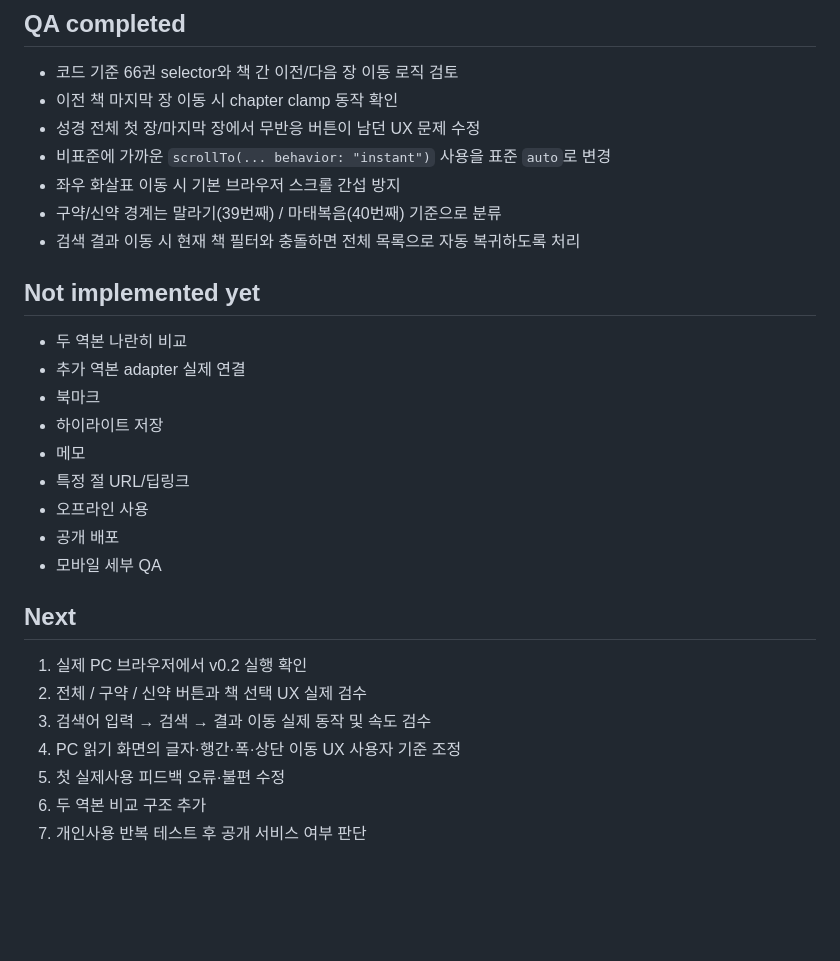
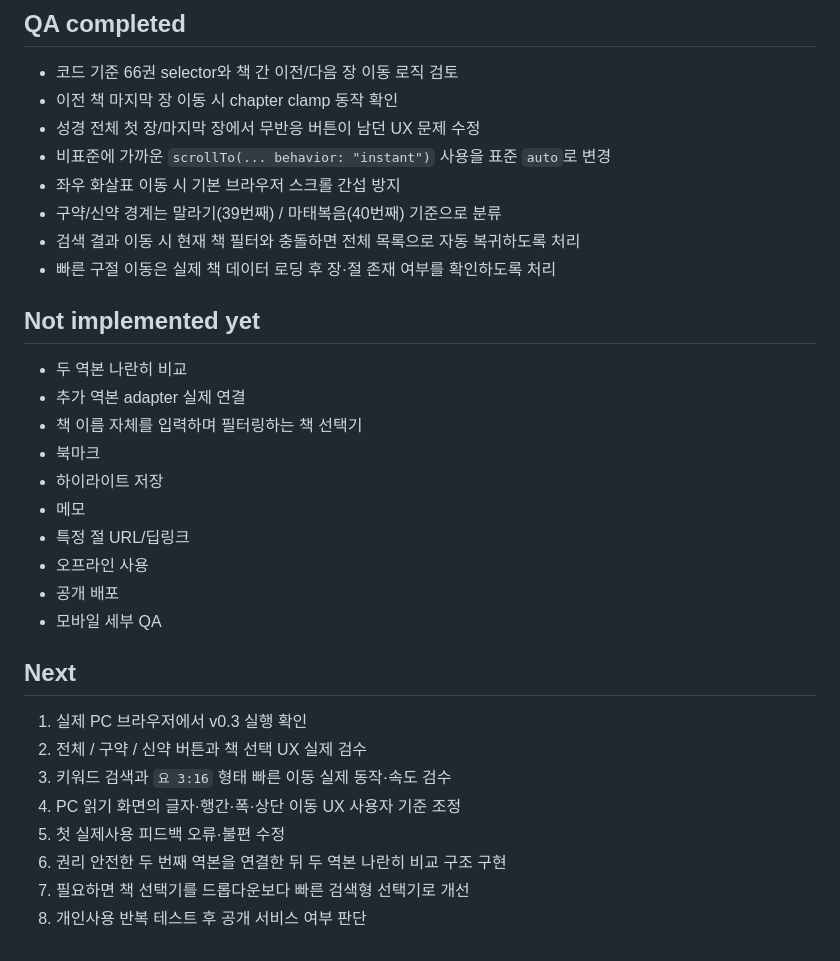
Before and after one commit to gsh4124-cyber/bible-reader, a Markdown page: PROJECT_STATUS.md, the part around one of its changes. Rendered like a GitHub page; blank space fills up the shorter version.

```diff
--- a/PROJECT_STATUS.md
+++ b/PROJECT_STATUS.md
@@ -66,11 +89,13 @@ PC에서 실제로 반복 사용하고 싶은 성경 읽기 페이지를 먼저
 - 좌우 화살표 이동 시 기본 브라우저 스크롤 간섭 방지
 - 구약/신약 경계는 말라기(39번째) / 마태복음(40번째) 기준으로 분류
 - 검색 결과 이동 시 현재 책 필터와 충돌하면 전체 목록으로 자동 복귀하도록 처리
+- 빠른 구절 이동은 실제 책 데이터 로딩 후 장·절 존재 여부를 확인하도록 처리
 
 ## Not implemented yet
 
 - 두 역본 나란히 비교
 - 추가 역본 adapter 실제 연결
+- 책 이름 자체를 입력하며 필터링하는 책 선택기
 - 북마크
 - 하이라이트 저장
 - 메모
@@ -81,10 +106,11 @@ PC에서 실제로 반복 사용하고 싶은 성경 읽기 페이지를 먼저
 
 ## Next
 
-1. 실제 PC 브라우저에서 v0.2 실행 확인
+1. 실제 PC 브라우저에서 v0.3 실행 확인
 2. 전체 / 구약 / 신약 버튼과 책 선택 UX 실제 검수
-3. 검색어 입력 → 검색 → 결과 이동 실제 동작 및 속도 검수
+3. 키워드 검색과 `요 3:16` 형태 빠른 이동 실제 동작·속도 검수
 4. PC 읽기 화면의 글자·행간·폭·상단 이동 UX 사용자 기준 조정
 5. 첫 실제사용 피드백 오류·불편 수정
-6. 두 역본 비교 구조 추가
-7. 개인사용 반복 테스트 후 공개 서비스 여부 판단
+6. 권리 안전한 두 번째 역본을 연결한 뒤 두 역본 나란히 비교 구조 구현
+7. 필요하면 책 선택기를 드롭다운보다 빠른 검색형 선택기로 개선
+8. 개인사용 반복 테스트 후 공개 서비스 여부 판단
```
Also changed, not shown: other parts of PROJECT_STATUS.md (+24 -1 lines).
